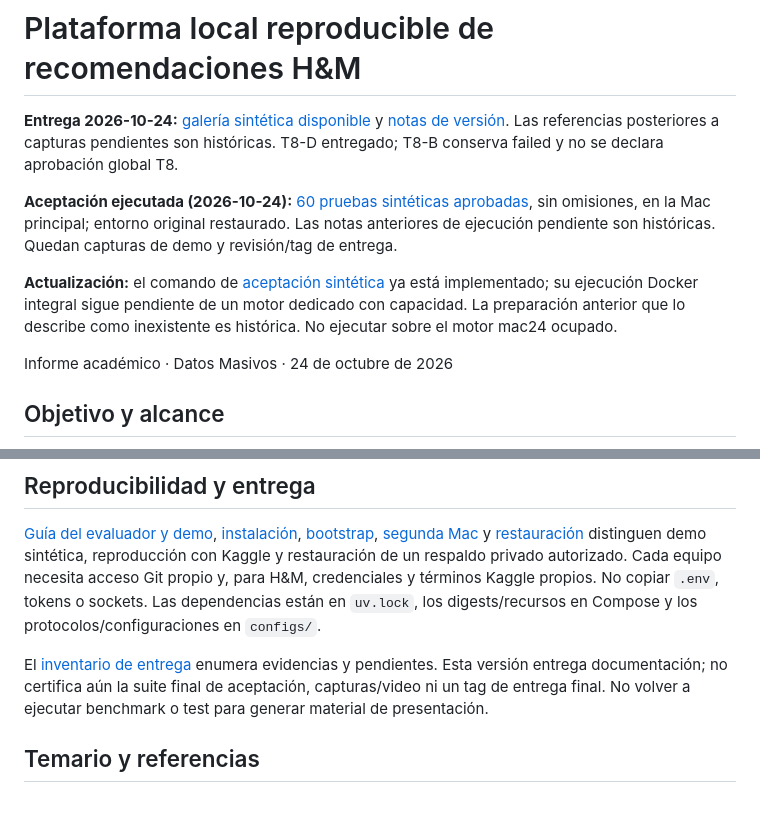
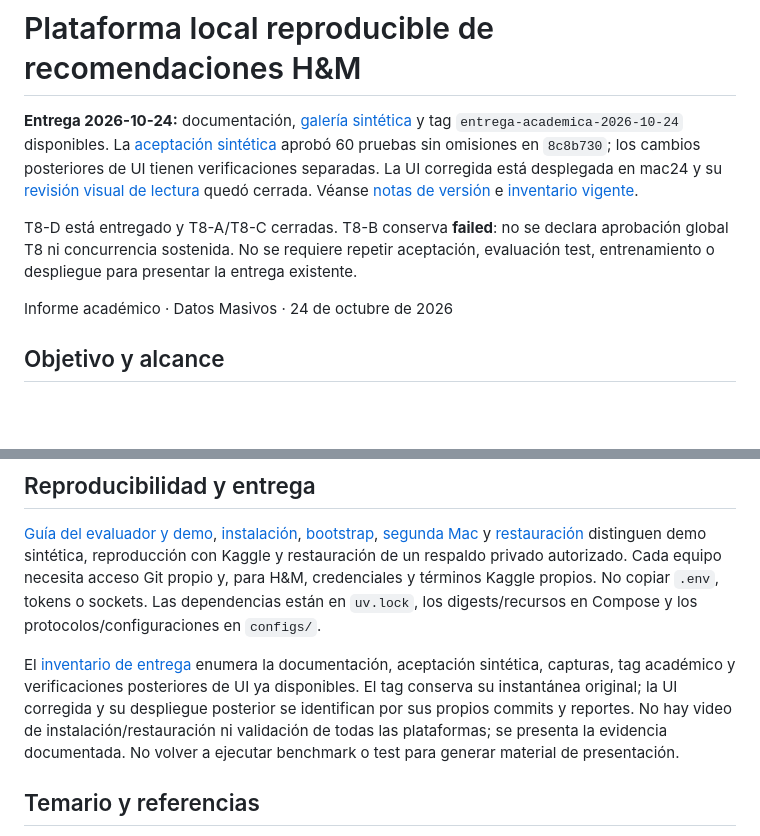
Before and after one commit to emilianodesu/clothing-recommendation, a Markdown page: docs/final-report.md, 2 parts joined by grey strips. GitHub-like rendering; blank space fills up the shorter version.

Commit message:
docs: reconcile final delivery status across academic documents

```diff
--- a/docs/final-report.md
+++ b/docs/final-report.md
@@ -1,10 +1,8 @@
 # Plataforma local reproducible de recomendaciones H&M
 
-**Entrega 2026-10-24:** [galería sintética disponible](demo-gallery.md) y [notas de versión](release-notes.md). Las referencias posteriores a capturas pendientes son históricas. T8-D entregado; T8-B conserva failed y no se declara aprobación global T8.
+**Entrega 2026-10-24:** documentación, [galería sintética](demo-gallery.md) y tag `entrega-academica-2026-10-24` disponibles. La [aceptación sintética](../evidence/acceptance-local.json) aprobó 60 pruebas sin omisiones en `8c8b730`; los cambios posteriores de UI tienen verificaciones separadas. La UI corregida está desplegada en mac24 y su [revisión visual de lectura](../evidence/ui-visual-review-mac24.json) quedó cerrada. Véanse [notas de versión](release-notes.md) e [inventario vigente](delivery-status.md).
 
-**Aceptación ejecutada (2026-10-24):** [60 pruebas sintéticas aprobadas](../evidence/acceptance-local.json), sin omisiones, en la Mac principal; entorno original restaurado. Las notas anteriores de ejecución pendiente son históricas. Quedan capturas de demo y revisión/tag de entrega.
-
-**Actualización:** el comando de [aceptación sintética](acceptance.md) ya está implementado; su ejecución Docker integral sigue pendiente de un motor dedicado con capacidad. La preparación anterior que lo describe como inexistente es histórica. No ejecutar sobre el motor mac24 ocupado.
+T8-D está entregado y T8-A/T8-C cerradas. T8-B conserva **failed**: no se declara aprobación global T8 ni concurrencia sostenida. No se requiere repetir aceptación, evaluación test, entrenamiento o despliegue para presentar la entrega existente.
 
 Informe académico · Datos Masivos · 24 de octubre de 2026
 
@@ -88,7 +86,7 @@ La VM mac24 tiene 4 CPU y 13.621 GiB efectivos. Los límites de nueve contenedor
 
 [Guía del evaluador y demo](demo.md), [instalación](setup.md), [bootstrap](bootstrap.md), [segunda Mac](second-mac.md) y [restauración](reproducibility.md) distinguen demo sintética, reproducción con Kaggle y restauración de un respaldo privado autorizado. Cada equipo necesita acceso Git propio y, para H&M, credenciales y términos Kaggle propios. No copiar `.env`, tokens o sockets. Las dependencias están en `uv.lock`, los digests/recursos en Compose y los protocolos/configuraciones en `configs/`.
 
-El [inventario de entrega](delivery-status.md) enumera evidencias y pendientes. Esta versión entrega documentación; no certifica aún la suite final de aceptación, capturas/video ni un tag de entrega final. No volver a ejecutar benchmark o test para generar material de presentación.
+El [inventario de entrega](delivery-status.md) enumera la documentación, aceptación sintética, capturas, tag académico y verificaciones posteriores de UI ya disponibles. El tag conserva su instantánea original; la UI corregida y su despliegue posterior se identifican por sus propios commits y reportes. No hay video de instalación/restauración ni validación de todas las plataformas; se presenta la evidencia documentada. No volver a ejecutar benchmark o test para generar material de presentación.
 
 ## Temario y referencias
 
```
Also changed, not shown: docs/acceptance.md (+1 -1 lines), docs/course-coverage.md (+1 -1 lines).
